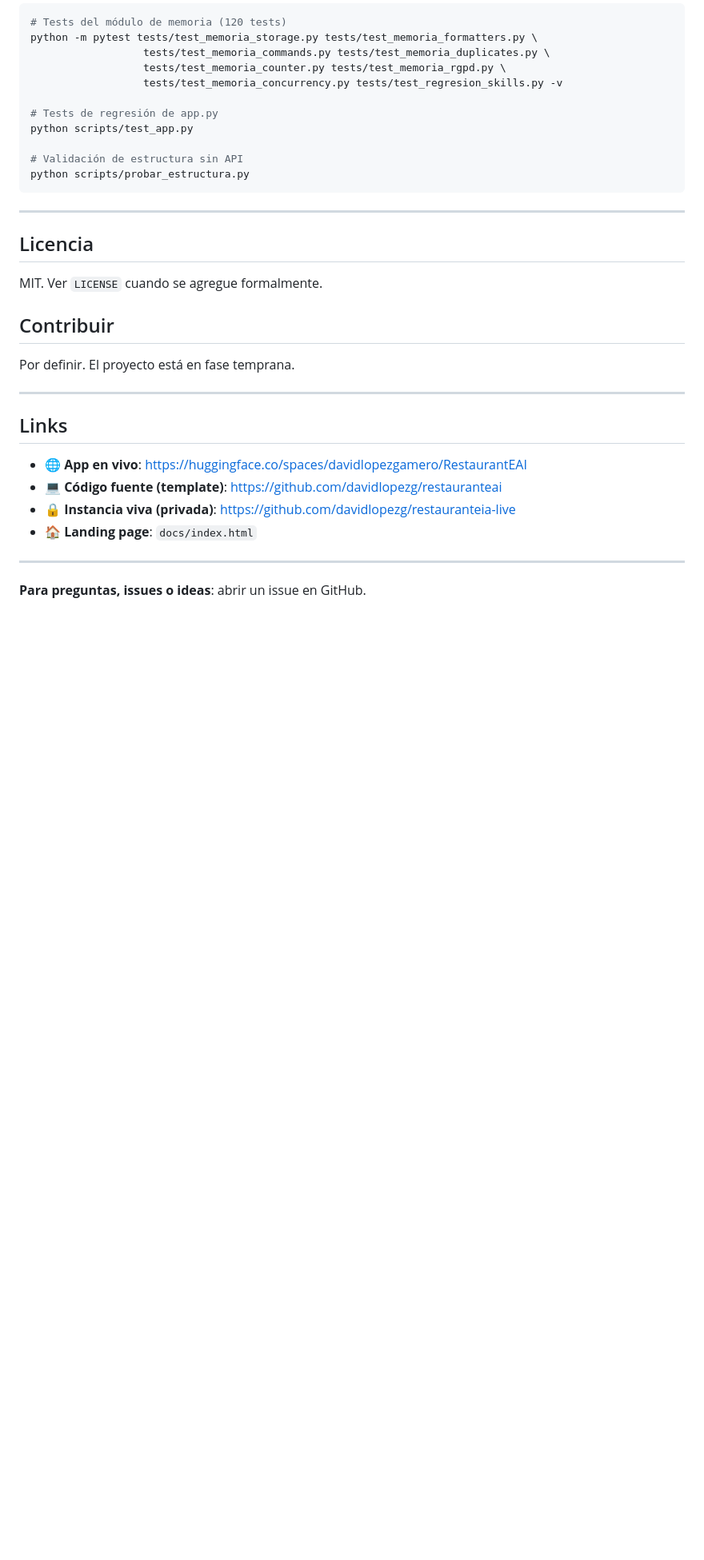
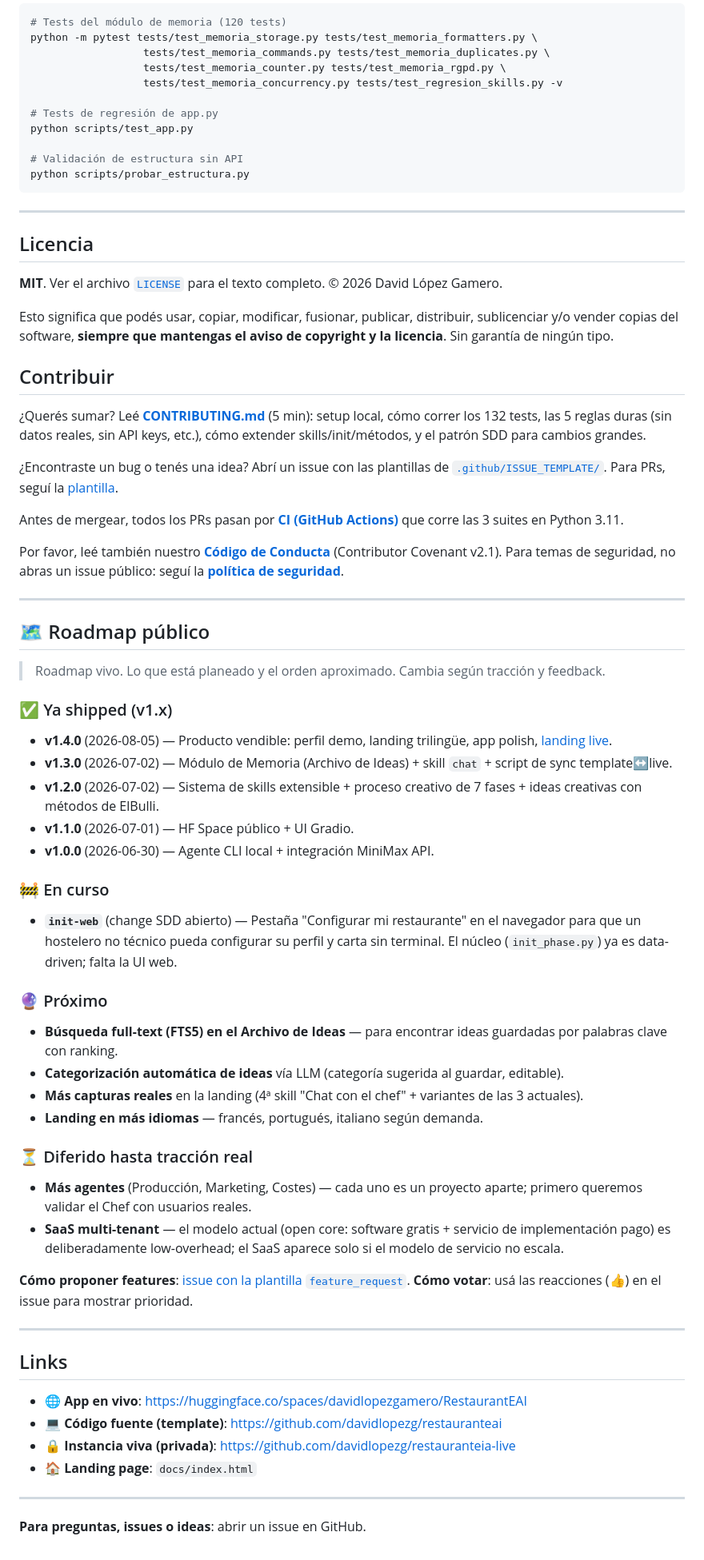
Before and after one commit to davidlopezg/restauranteai, a Markdown page: README.md, the part around one of its changes. Shown at 80% size. GitHub-like rendering; blank space fills up the shorter version.

```diff
--- a/README.md
+++ b/README.md
@@ -748,11 +774,47 @@ python scripts/probar_estructura.py
 
 ## Licencia
 
-MIT. Ver `LICENSE` cuando se agregue formalmente.
+**MIT**. Ver el archivo [`LICENSE`](LICENSE) para el texto completo. © 2026 David López Gamero.
+
+Esto significa que podés usar, copiar, modificar, fusionar, publicar, distribuir, sublicenciar y/o vender copias del software, **siempre que mantengas el aviso de copyright y la licencia**. Sin garantía de ningún tipo.
 
 ## Contribuir
 
-Por definir. El proyecto está en fase temprana.
+¿Querés sumar? Leé **[CONTRIBUTING.md](CONTRIBUTING.md)** (5 min): setup local, cómo correr los 132 tests, las 5 reglas duras (sin datos reales, sin API keys, etc.), cómo extender skills/init/métodos, y el patrón SDD para cambios grandes.
+
+¿Encontraste un bug o tenés una idea? Abrí un issue con las plantillas de [`.github/ISSUE_TEMPLATE/`](.github/ISSUE_TEMPLATE/). Para PRs, seguí la [plantilla](.github/PULL_REQUEST_TEMPLATE.md).
+
+Antes de mergear, todos los PRs pasan por **[CI (GitHub Actions)](.github/workflows/tests.yml)** que corre las 3 suites en Python 3.11.
+
+Por favor, leé también nuestro **[Código de Conducta](CODE_OF_CONDUCT.md)** (Contributor Covenant v2.1). Para temas de seguridad, no abras un issue público: seguí la **[política de seguridad](SECURITY.md)**.
+
+---
+
+## 🗺️ Roadmap público
+
+> Roadmap vivo. Lo que está planeado y el orden aproximado. Cambia según tracción y feedback.
+
+### ✅ Ya shipped (v1.x)
+- **v1.4.0** (2026-08-05) — Producto vendible: perfil demo, landing trilingüe, app polish, [landing live](https://davidlopezg.github.io/restauranteai/).
+- **v1.3.0** (2026-07-02) — Módulo de Memoria (Archivo de Ideas) + skill `chat` + script de sync template↔live.
+- **v1.2.0** (2026-07-02) — Sistema de skills extensible + proceso creativo de 7 fases + ideas creativas con métodos de ElBulli.
+- **v1.1.0** (2026-07-01) — HF Space público + UI Gradio.
+- **v1.0.0** (2026-06-30) — Agente CLI local + integración MiniMax API.
+
+### 🚧 En curso
+- **`init-web`** (change SDD abierto) — Pestaña "Configurar mi restaurante" en el navegador para que un hostelero no técnico pueda configurar su perfil y carta sin terminal. El núcleo (`init_phase.py`) ya es data-driven; falta la UI web.
+
+### 🔮 Próximo
+- **Búsqueda full-text (FTS5) en el Archivo de Ideas** — para encontrar ideas guardadas por palabras clave con ranking.
+- **Categorización automática de ideas** vía LLM (categoría sugerida al guardar, editable).
+- **Más capturas reales** en la landing (4ª skill "Chat con el chef" + variantes de las 3 actuales).
+- **Landing en más idiomas** — francés, portugués, italiano según demanda.
+
+### ⏳ Diferido hasta tracción real
+- **Más agentes** (Producción, Marketing, Costes) — cada uno es un proyecto aparte; primero queremos validar el Chef con usuarios reales.
+- **SaaS multi-tenant** — el modelo actual (open core: software gratis + servicio de implementación pago) es deliberadamente low-overhead; el SaaS aparece solo si el modelo de servicio no escala.
+
+**Cómo proponer features**: [issue con la plantilla `feature_request`](.github/ISSUE_TEMPLATE/feature_request.yml). **Cómo votar**: usá las reacciones (👍) en el issue para mostrar prioridad.
 
 ---
 
```
Also changed, not shown: other parts of README.md (+40 -14 lines).
